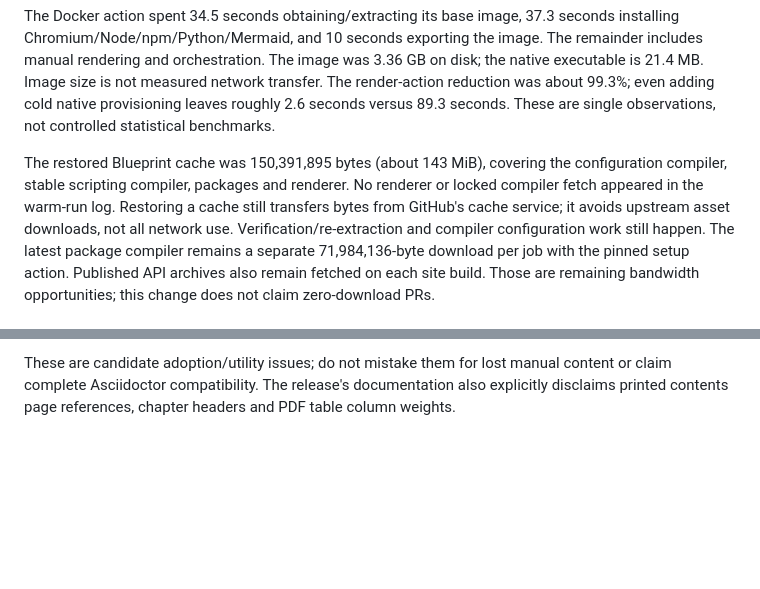
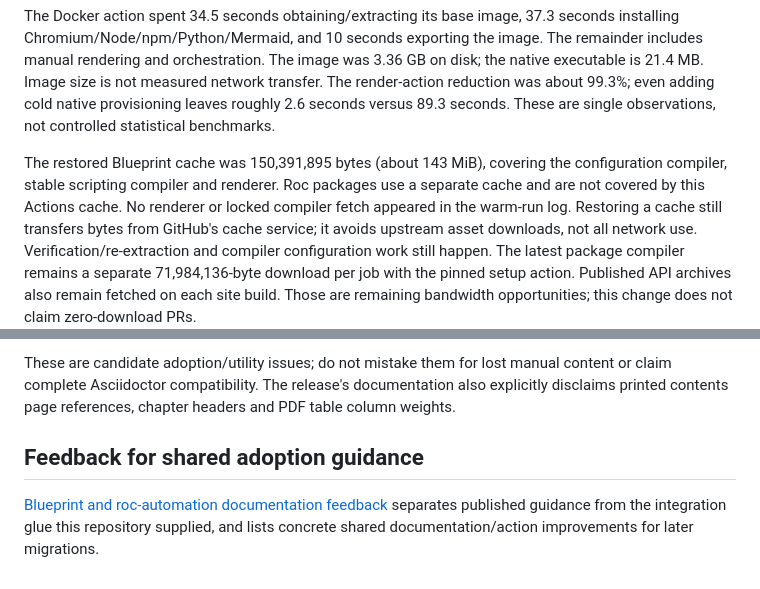
Before and after one commit to lukewilliamboswell/roc-ansi, a Markdown page: spikes/docs-roc/ADOPTION.md, 2 parts joined by grey strips. GitHub-like rendering; blank space fills up the shorter version.

Commit message:
Document shared utility caching adoption feedback [skip ci]

```diff
--- a/spikes/docs-roc/ADOPTION.md
+++ b/spikes/docs-roc/ADOPTION.md
@@ -139,7 +139,8 @@ native provisioning leaves roughly 2.6 seconds versus 89.3 seconds. These are
 single observations, not controlled statistical benchmarks.
 
 The restored Blueprint cache was 150,391,895 bytes (about 143 MiB), covering the
-configuration compiler, stable scripting compiler, packages and renderer. No
+configuration compiler, stable scripting compiler and renderer. Roc packages
+use a separate cache and are not covered by this Actions cache. No
 renderer or locked compiler fetch appeared in the warm-run log. Restoring a
 cache still transfers bytes from GitHub's cache service; it avoids upstream
 asset downloads, not all network use. Verification/re-extraction and compiler
@@ -185,3 +186,9 @@ These are candidate adoption/utility issues; do not mistake them for lost manual
 content or claim complete Asciidoctor compatibility. The release's documentation
 also explicitly disclaims printed contents page references, chapter headers and
 PDF table column weights.
+
+## Feedback for shared adoption guidance
+
+[Blueprint and roc-automation documentation feedback](UPSTREAM-DOCS-FEEDBACK.md)
+separates published guidance from the integration glue this repository supplied,
+and lists concrete shared documentation/action improvements for later migrations.
```
Also changed, not shown: spikes/docs-roc/UPSTREAM-DOCS-FEEDBACK.md (added, +149 -0 lines).
